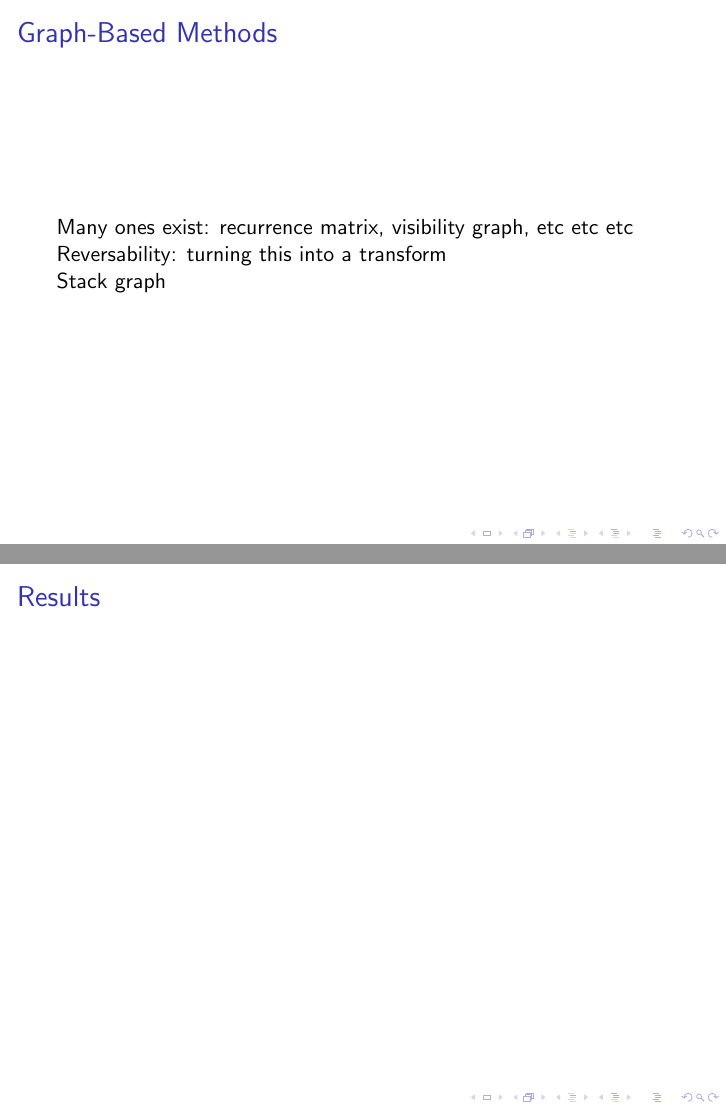
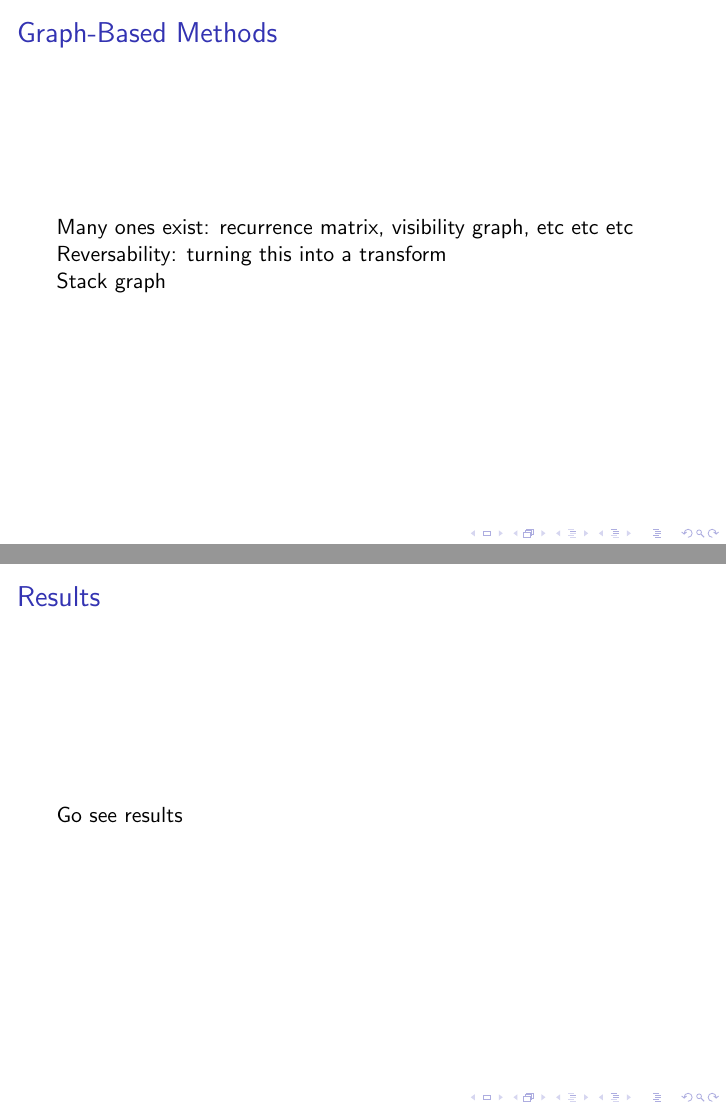
Before and after one commit to howonlee/thesis, LaTeX slides (presentation.tex): pages 7 and 8 of 8, joined at a grey line. Compiled offline with pdfLaTeX.

Commit message:
presentation progress

```diff
--- a/presentation.tex
+++ b/presentation.tex
@@ -47,6 +47,6 @@
 \end{frame}
 \begin{frame}
   \frametitle{Results}
-  %%% have some, figures go here
+  Go see results
 \end{frame}
 \end{document}
```
